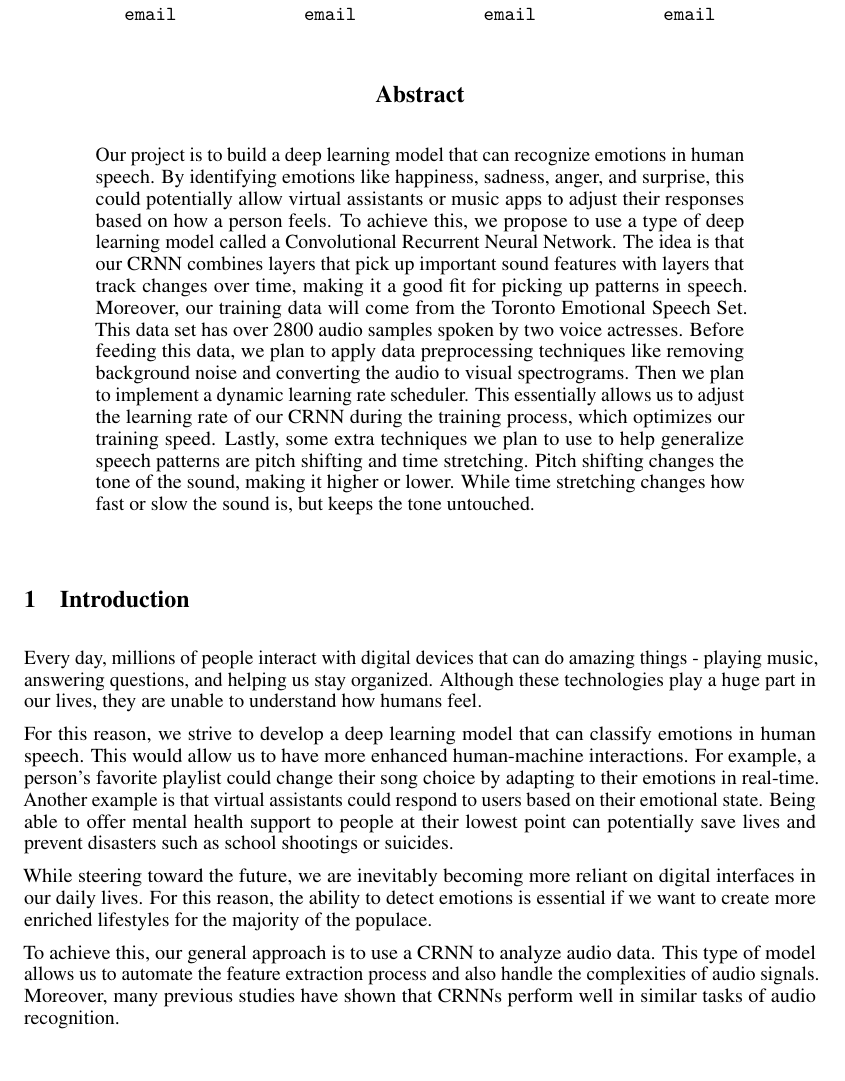
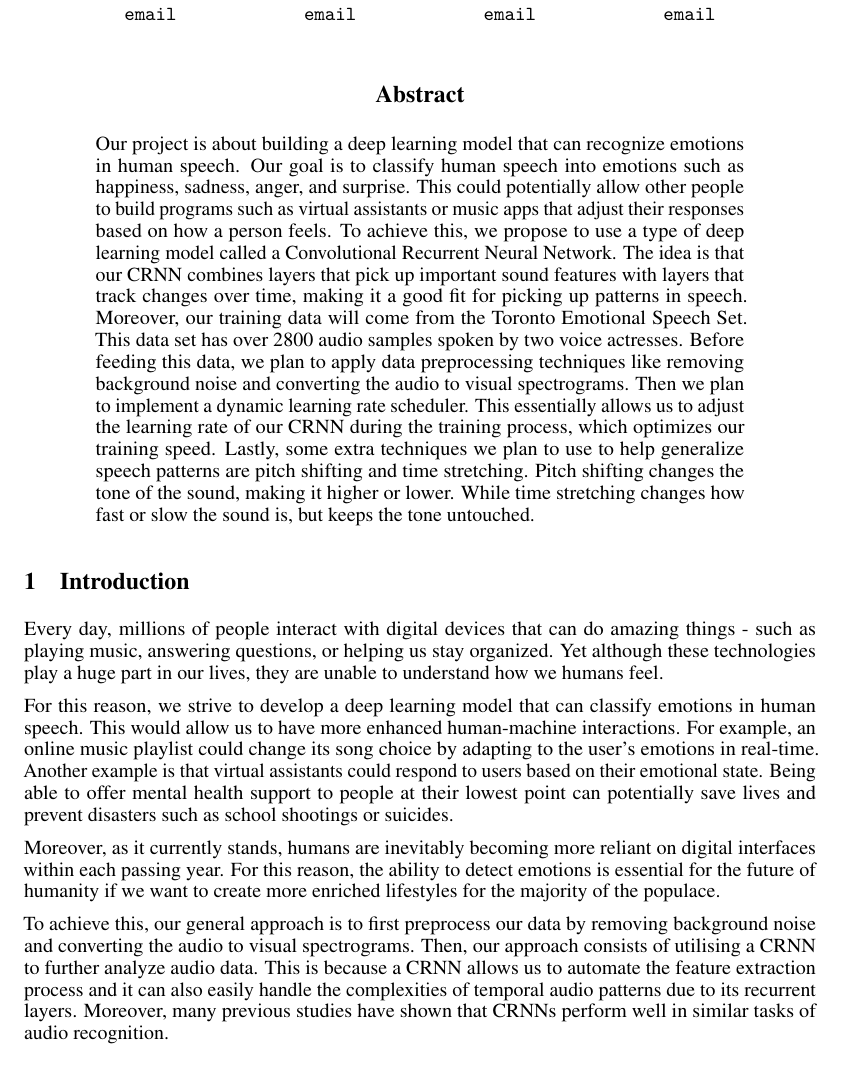
Before and after one commit to RuthlessRu/vigilant-fishstick, a LaTeX paper (main.tex, which reads sections/abstract.tex, sections/introduction.tex): part of page 1 of 7, cut so that both start at the same text. Compiled offline with pdfLaTeX.

Commit message:
revised intro and abstract

```diff
--- a/sections/abstract.tex
+++ b/sections/abstract.tex
@@ -3,10 +3,11 @@
 \begin{document}
 
 \begin{abstract}
-Our project is to build a deep learning model that can recognize emotions in
-human speech. By identifying emotions like happiness, sadness, anger, and
-surprise, this could potentially allow virtual assistants or music apps to
-adjust their responses based on how a person feels.
+Our project is about building a deep learning model that can recognize emotions
+in human speech. Our goal is to classify human speech into emotions such as
+happiness, sadness, anger, and  surprise. This could potentially allow other
+people to build programs such as virtual assistants or music apps that adjust
+their responses based on how a person feels.
 To achieve this, we propose to use a type of deep learning model called a
 Convolutional Recurrent Neural Network. The idea is that our CRNN combines
 layers that pick up important sound features with layers that track changes
--- a/sections/introduction.tex
+++ b/sections/introduction.tex
@@ -4,27 +4,32 @@
 
 \section{Introduction}
 Every day, millions of people interact with digital devices that can do amazing
-things - playing music, answering questions, and helping us stay organized.
-Although these technologies play a huge part in our lives, they are unable to
-understand how humans feel.
+things - such as playing music, answering questions, or helping us stay organized.
+Yet although these technologies play a huge part in our lives, they are unable to
+understand how we humans feel.
 
 For this reason, we strive to develop a deep learning model that can classify
 emotions in human speech. This would allow us to have more enhanced
-human-machine interactions. For example, a person's favorite playlist could
-change their song choice by adapting to their emotions in real-time. Another
+human-machine interactions. For example, an online music playlist could
+change its song choice by adapting to the user's emotions in real-time. Another
 example is that virtual assistants could respond to users based on their
 emotional state. Being able to offer mental health support to people at their
 lowest point can potentially save lives and prevent disasters such as school
 shootings or suicides.
 
-While steering toward the future, we are inevitably becoming more reliant on
-digital interfaces in our daily lives. For this reason, the ability to detect
-emotions is essential if we want to create more enriched lifestyles for the
-majority of the populace.
+Moreover, as it currently stands, humans are inevitably becoming more reliant on
+digital interfaces within each passing year. For this reason, the ability to
+detect emotions is essential for the future of humanity if we want to create
+more enriched lifestyles for the majority of the populace.
 
-To achieve this, our general approach is to use a CRNN to analyze audio data.
-This type of model allows us to automate the feature extraction process and
-also handle the complexities of audio signals. Moreover, many previous studies
-have shown that CRNNs perform well in similar tasks of audio recognition.
+To achieve this, our general approach is to first preprocess our data by removing
+background noise and converting the audio to visual spectrograms. Then, our approach
+consists of utilising a CRNN to further analyze audio data. This is because a CRNN
+allows us to automate the feature extraction process and it can also easily handle
+the complexities of temporal audio patterns due to its recurrent layers. Moreover,
+many previous studies have shown that CRNNs perform well in similar tasks of audio
+recognition.
+
+Furthermore, a
 
 \end{document}
```
